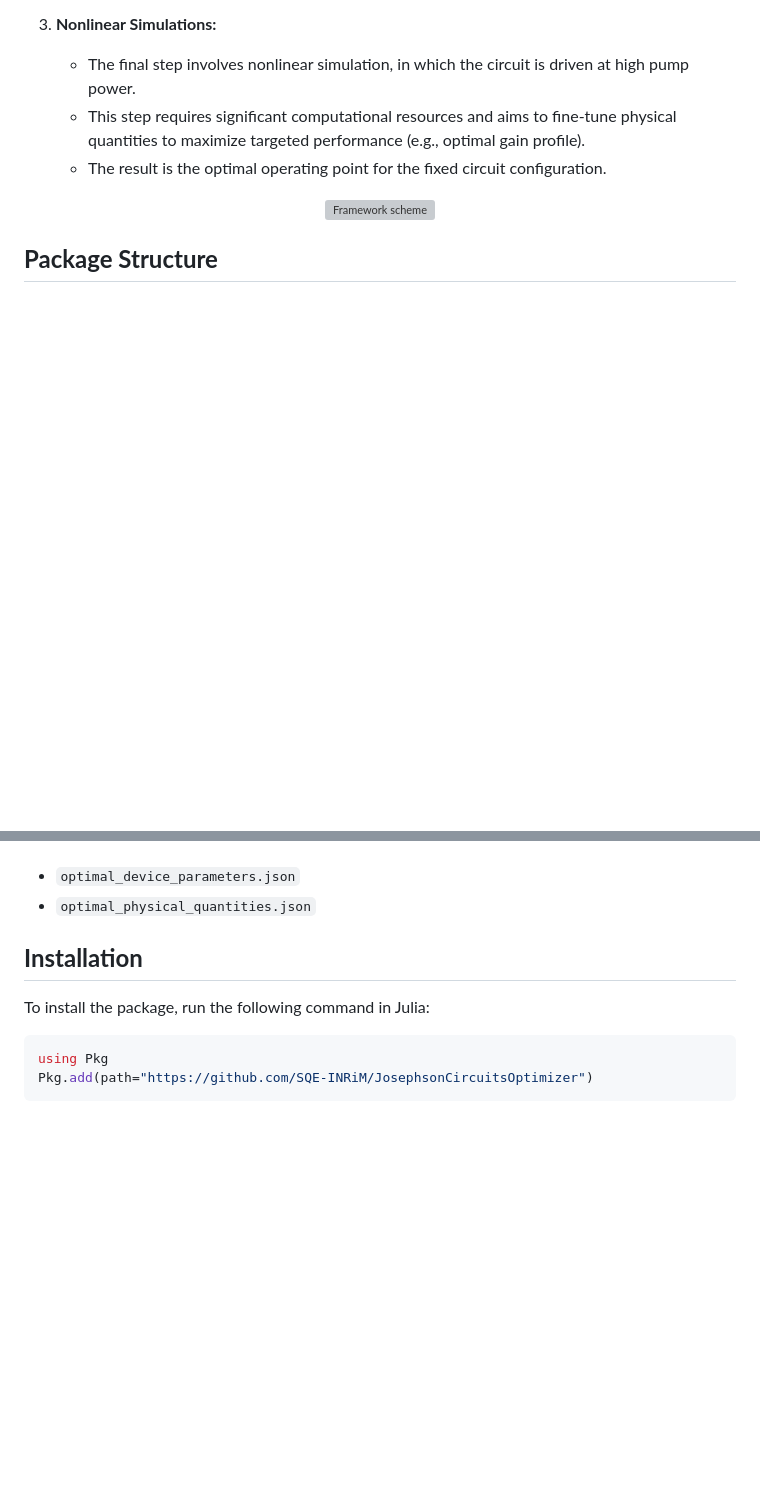
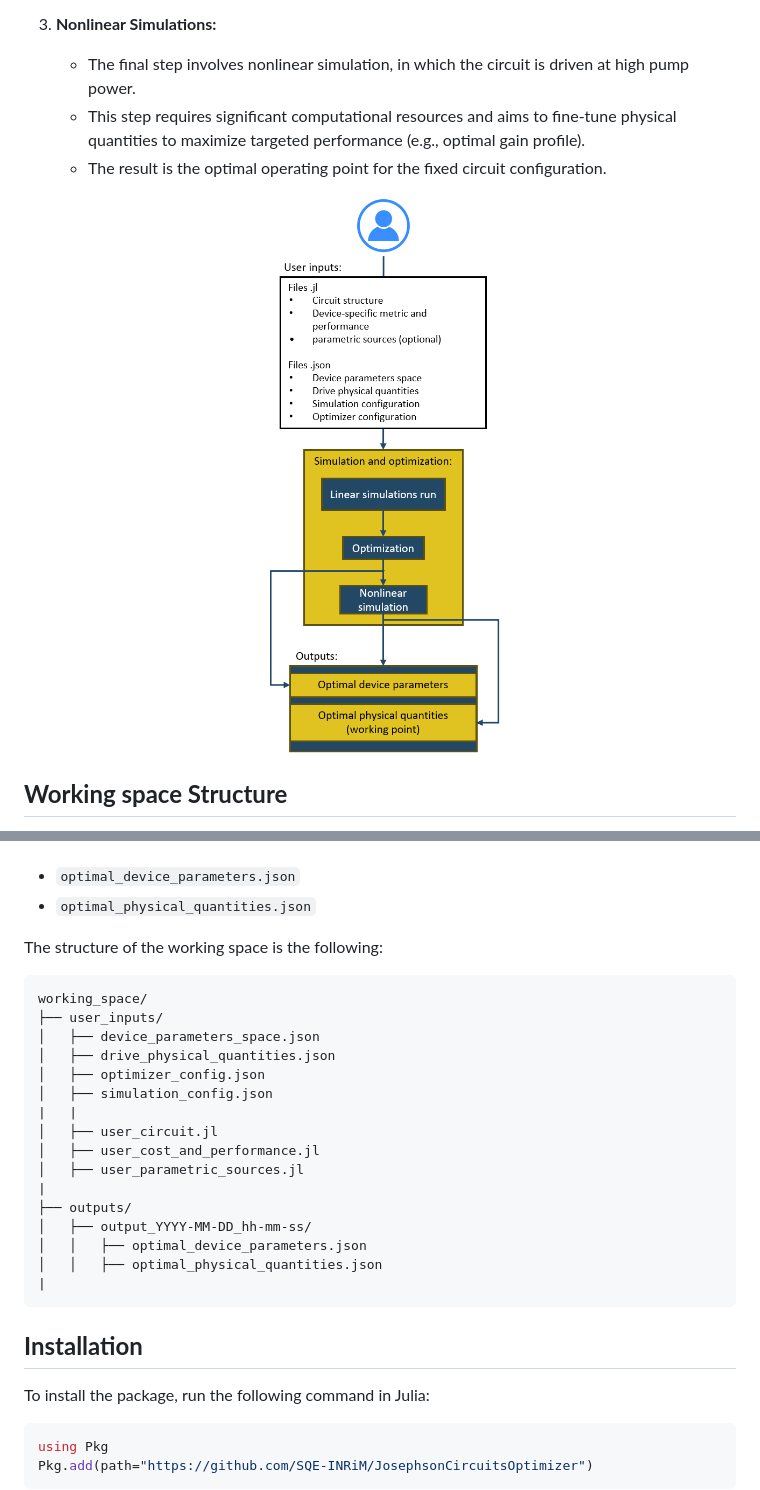
Before and after one commit to SQE-INRiM/JosephsonCircuitsOptimizer, a Markdown page: README.md, 2 parts joined by grey strips. Drawn GitHub-style; pictures changed too: images/framework.png (added); blank space fills up the shorter version; grey boxes are pictures that could not be loaded.

Commit message:
img

````diff
--- a/README.md
+++ b/README.md
@@ -31,8 +31,8 @@ The workflow consists of three main steps:
    - The result is the optimal operating point for the fixed circuit configuration.
 
 <p align="center">
-    <img src="images/framework.pdf", alt = "Framework scheme">
+    <img src="images/framework.png", alt = "Framework scheme">
 </p>
 
-## **Package Structure**
+## **Working space Structure**
 
@@ -52,6 +51,27 @@ Simulation outputs are saved in `working_space/outputs/output_YYYY-MM-DD_hh-mm-s
 
 - `optimal_device_parameters.json`
 - `optimal_physical_quantities.json`
+
+
+The structure of the working space is the following:
+```plaintext
+working_space/
+├── user_inputs/
+│   ├── device_parameters_space.json
+│   ├── drive_physical_quantities.json
+│   ├── optimizer_config.json
+│   ├── simulation_config.json
+|   |
+│   ├── user_circuit.jl
+│   ├── user_cost_and_performance.jl
+│   ├── user_parametric_sources.jl
+|
+├── outputs/
+│   ├── output_YYYY-MM-DD_hh-mm-ss/
+│   │   ├── optimal_device_parameters.json
+│   │   ├── optimal_physical_quantities.json
+|
+```
 
 
 ## **Installation**
````
Also changed, not shown: other parts of README.md (+14 -5 lines), images/framework.jpg (added), 1 other file.
